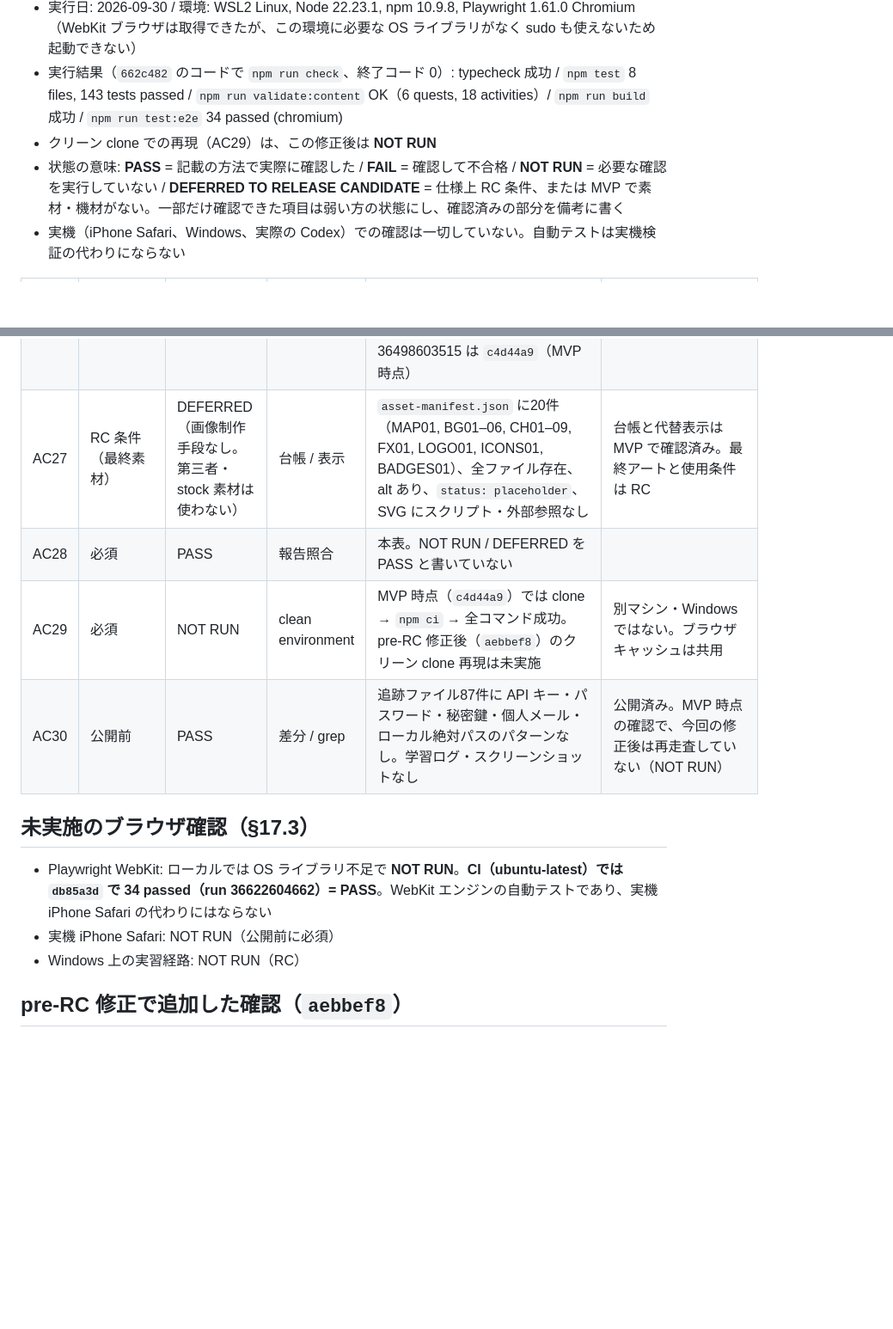
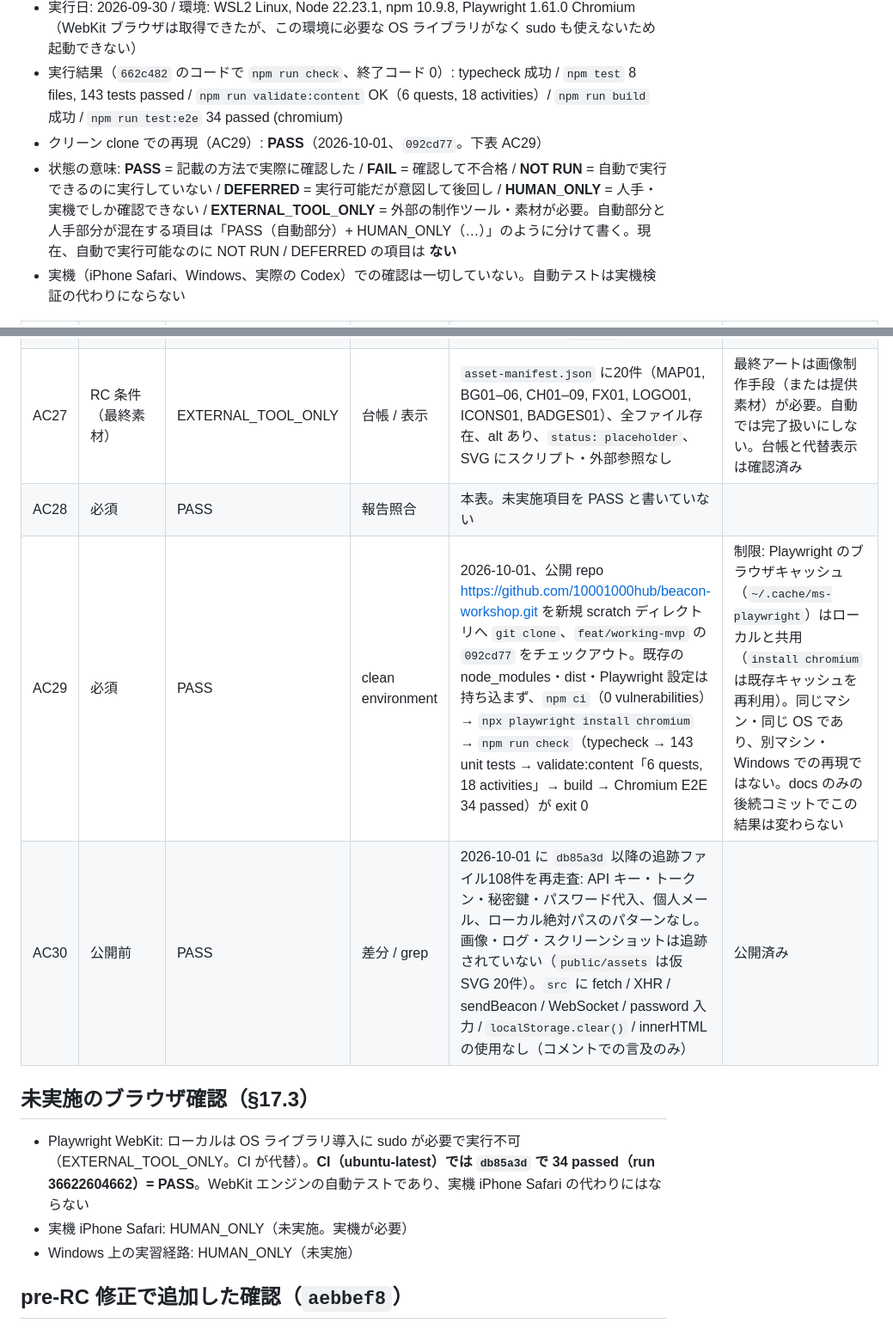
Before and after one commit to 10001000hub/beacon-workshop, a Markdown page: docs/VERIFY.md, 2 parts joined by grey strips. Shown at 86% size. Drawn GitHub-style; blank space fills up the shorter version.

Commit message:
docs: record fresh-clone reproduction (AC29), re-scan (AC30) and strict AC classification

```diff
--- a/docs/VERIFY.md
+++ b/docs/VERIFY.md
@@ -4,8 +4,8 @@
 - CI: **GitHub Actions run 36622604662 が `db85a3d` で success**（2026-09-30 観測）。job `check`（Chromium: typecheck、143 unit tests、validate:content、build、E2E 34 passed）と job `webkit`（E2E 34 passed）がともに success。直前の run 36621920030（`dd298db`）は `check` success / `webkit` **failure**（`ui.spec.ts` の practice cards テストが WebKit にない `clipboard-write` 権限を付与しようとして失敗。アプリの不具合ではなくテストの問題。33/34 は成功）で、上記の修正で解消した。それ以前の run は古いコミットの証拠であり使わない。この docs コミット自体の run は追跡しない
 - 実行日: 2026-09-30 / 環境: WSL2 Linux, Node 22.23.1, npm 10.9.8, Playwright 1.61.0 Chromium（WebKit ブラウザは取得できたが、この環境に必要な OS ライブラリがなく sudo も使えないため起動できない）
 - 実行結果（`662c482` のコードで `npm run check`、終了コード 0）: typecheck 成功 / `npm test` 8 files, 143 tests passed / `npm run validate:content` OK（6 quests, 18 activities）/ `npm run build` 成功 / `npm run test:e2e` 34 passed (chromium)
-- クリーン clone での再現（AC29）は、この修正後は **NOT RUN**
-- 状態の意味: **PASS** = 記載の方法で実際に確認した / **FAIL** = 確認して不合格 / **NOT RUN** = 必要な確認を実行していない / **DEFERRED TO RELEASE CANDIDATE** = 仕様上 RC 条件、または MVP で素材・機材がない。一部だけ確認できた項目は弱い方の状態にし、確認済みの部分を備考に書く
+- クリーン clone での再現（AC29）: **PASS**（2026-10-01、`092cd77`。下表 AC29）
+- 状態の意味: **PASS** = 記載の方法で実際に確認した / **FAIL** = 確認して不合格 / **NOT RUN** = 自動で実行できるのに実行していない / **DEFERRED** = 実行可能だが意図して後回し / **HUMAN_ONLY** = 人手・実機でしか確認できない / **EXTERNAL_TOOL_ONLY** = 外部の制作ツール・素材が必要。自動部分と人手部分が混在する項目は「PASS（自動部分）+ HUMAN_ONLY（…）」のように分けて書く。現在、自動で実行可能なのに NOT RUN / DEFERRED の項目は **ない**
 - 実機（iPhone Safari、Windows、実際の Codex）での確認は一切していない。自動テストは実機検証の代わりにならない
 
 | AC ID | MVP relevance | Status | Method | Evidence | Notes |
@@ -36,15 +36,15 @@
 | AC24 | 必須 | PASS | セキュリティテスト | `save.spec.ts`: HTML を含むノートを import しても実行・要素化されない（`__pwned` なし、img なし）。描画は textContent のみ、CSP meta | |
 | AC25 | 必須 | PASS | ネットワーク / コード | E2E の外部リクエスト 0 件。`src` に fetch / XMLHttpRequest / sendBeacon / WebSocket / password 入力なし（grep） | |
 | AC26 | 必須 | PASS | CI 設定 / 実行 | `.github/workflows/ci.yml`（npm ci → Chromium → typecheck/test/validate/build/e2e、失敗時のみトレース保存、AI・有料 API・secret なし）。GitHub Actions run 36622604662 が `db85a3d` で success（`check` と `webkit` の両 job）。旧 run 36498603515 は `c4d44a9`（MVP 時点） | 初回 run 36498169680 は skip link の遷移待ち不足で e2e 1件 FAIL → テストを修正して解消 |
-| AC27 | RC 条件（最終素材） | DEFERRED（画像制作手段なし。第三者・stock 素材は使わない） | 台帳 / 表示 | `asset-manifest.json` に20件（MAP01, BG01–06, CH01–09, FX01, LOGO01, ICONS01, BADGES01）、全ファイル存在、alt あり、`status: placeholder`、SVG にスクリプト・外部参照なし | 台帳と代替表示は MVP で確認済み。最終アートと使用条件は RC |
-| AC28 | 必須 | PASS | 報告照合 | 本表。NOT RUN / DEFERRED を PASS と書いていない | |
-| AC29 | 必須 | NOT RUN | clean environment | MVP 時点（`c4d44a9`）では clone → `npm ci` → 全コマンド成功。pre-RC 修正後（`aebbef8`）のクリーン clone 再現は未実施 | 別マシン・Windows ではない。ブラウザキャッシュは共用 |
-| AC30 | 公開前 | PASS | 差分 / grep | 追跡ファイル87件に API キー・パスワード・秘密鍵・個人メール・ローカル絶対パスのパターンなし。学習ログ・スクリーンショットなし | 公開済み。MVP 時点の確認で、今回の修正後は再走査していない（NOT RUN） |
+| AC27 | RC 条件（最終素材） | EXTERNAL_TOOL_ONLY | 台帳 / 表示 | `asset-manifest.json` に20件（MAP01, BG01–06, CH01–09, FX01, LOGO01, ICONS01, BADGES01）、全ファイル存在、alt あり、`status: placeholder`、SVG にスクリプト・外部参照なし | 最終アートは画像制作手段（または提供素材）が必要。自動では完了扱いにしない。台帳と代替表示は確認済み |
+| AC28 | 必須 | PASS | 報告照合 | 本表。未実施項目を PASS と書いていない | |
+| AC29 | 必須 | PASS | clean environment | 2026-10-01、公開 repo https://github.com/10001000hub/beacon-workshop.git を新規 scratch ディレクトリへ `git clone`、`feat/working-mvp` の `092cd77` をチェックアウト。既存の node_modules・dist・Playwright 設定は持ち込まず、`npm ci`（0 vulnerabilities）→ `npx playwright install chromium` → `npm run check`（typecheck → 143 unit tests → validate:content「6 quests, 18 activities」→ build → Chromium E2E 34 passed）が exit 0 | 制限: Playwright のブラウザキャッシュ（`~/.cache/ms-playwright`）はローカルと共用（`install chromium` は既存キャッシュを再利用）。同じマシン・同じ OS であり、別マシン・Windows での再現ではない。docs のみの後続コミットでこの結果は変わらない |
+| AC30 | 公開前 | PASS | 差分 / grep | 2026-10-01 に `db85a3d` 以降の追跡ファイル108件を再走査: API キー・トークン・秘密鍵・パスワード代入、個人メール、ローカル絶対パスのパターンなし。画像・ログ・スクリーンショットは追跡されていない（`public/assets` は仮 SVG 20件）。`src` に fetch / XHR / sendBeacon / WebSocket / password 入力 / `localStorage.clear()` / innerHTML の使用なし（コメントでの言及のみ） | 公開済み |
 
 ## 未実施のブラウザ確認（§17.3）
-- Playwright WebKit: ローカルでは OS ライブラリ不足で **NOT RUN**。**CI（ubuntu-latest）では `db85a3d` で 34 passed（run 36622604662）= PASS**。WebKit エンジンの自動テストであり、実機 iPhone Safari の代わりにはならない
-- 実機 iPhone Safari: NOT RUN（公開前に必須）
-- Windows 上の実習経路: NOT RUN（RC）
+- Playwright WebKit: ローカルは OS ライブラリ導入に sudo が必要で実行不可（EXTERNAL_TOOL_ONLY。CI が代替）。**CI（ubuntu-latest）では `db85a3d` で 34 passed（run 36622604662）= PASS**。WebKit エンジンの自動テストであり、実機 iPhone Safari の代わりにはならない
+- 実機 iPhone Safari: HUMAN_ONLY（未実施。実機が必要）
+- Windows 上の実習経路: HUMAN_ONLY（未実施）
 
 ## pre-RC 修正で追加した確認（`aebbef8`）
 - B1 / I1 / I8: `storage.test.ts`、`prerc.spec.ts`（別タブ書き込み、リセット後のバックアップ保持と復元、遷移だけでは conflict なし）
```
Also changed, not shown: other parts of docs/VERIFY.md (+7 -7 lines), README.md (+1 -1 lines), docs/HANDOFF.md (+8 -6 lines).
